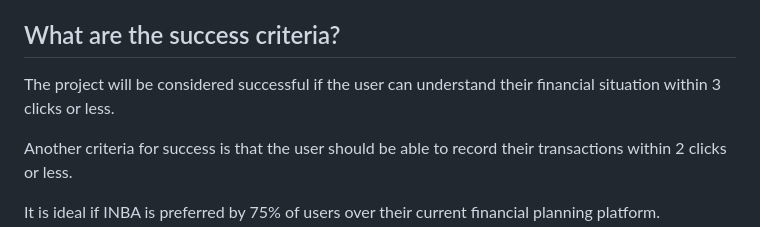
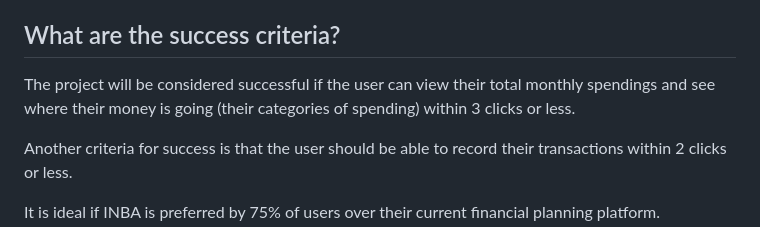
Before and after one commit to ElyonNosa/INBA, a Markdown page: README.md, the part around the change. Rendered like a GitHub page.

Commit message:
Clarify success criteria

```diff
--- a/README.md
+++ b/README.md
@@ -40,7 +40,7 @@ In addition, the conventional apps used to track transactions may not be appeali
 INBA will have a clean, minimalistic aesthetic, allowing users to easily find relevant info. This will be amplified by the ability to customize the appearance of the app. Ubiquity is the key goal of INBA.
 
 ## What are the success criteria?
-The project will be considered successful if the user can understand their financial situation within 3 clicks or less.
+The project will be considered successful if the user can view their total monthly spendings and see where their money is going (their categories of spending) within 3 clicks or less.
 
 
 Another criteria for success is that the user should be able to record their transactions within 2 clicks or less.
```
